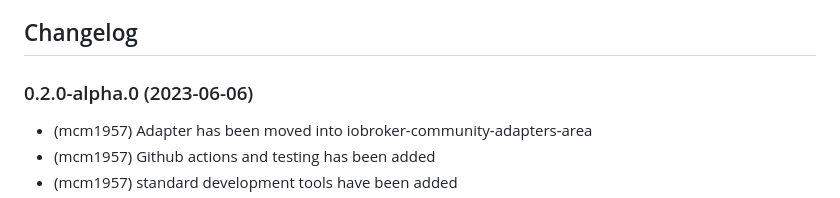
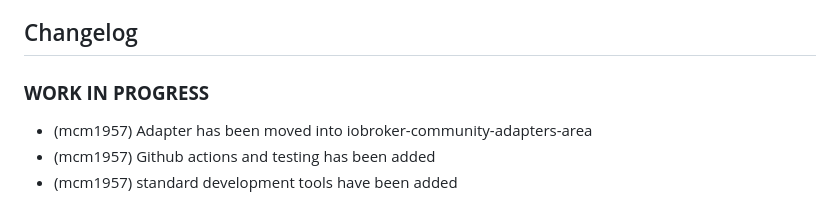
Before and after one commit to iobroker-community-adapters/ioBroker.doorbird, a Markdown page: README.md, the part around the change. Rendered like a GitHub page.

Commit message:
go for 0.2.1

```diff
--- a/README.md
+++ b/README.md
@@ -29,7 +29,8 @@ The Adapter should now restart, and you are ready to go!
     Placeholder for the next version (at the beginning of the line):
     ### **WORK IN PROGRESS**
 -->
-### 0.2.0-alpha.0 (2023-06-06)
+
+### **WORK IN PROGRESS**
 
 * (mcm1957) Adapter has been moved into iobroker-community-adapters-area
 * (mcm1957) Github actions and testing has been added
```
